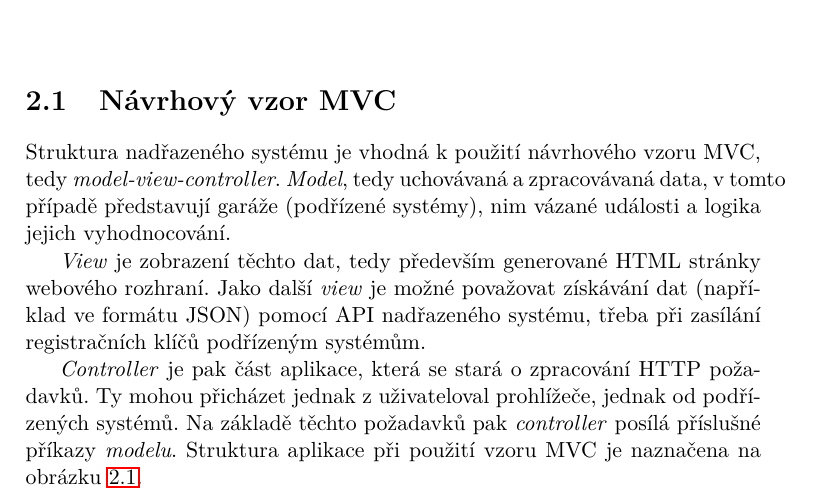
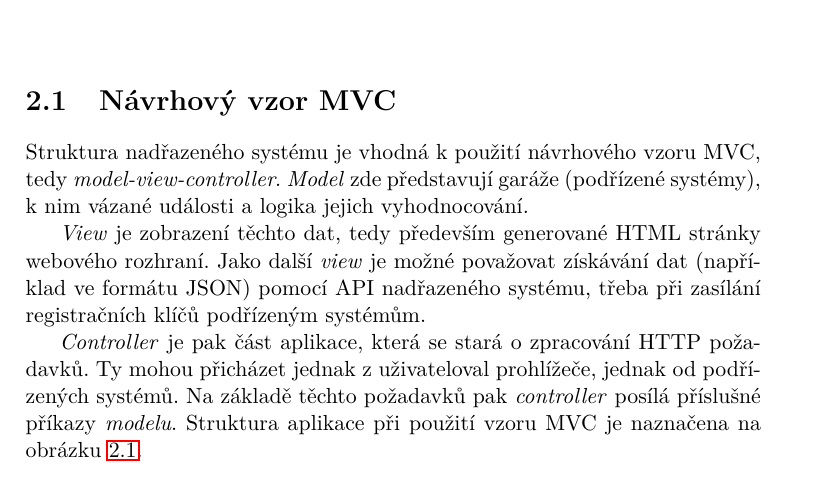
Before and after one commit to ggljzr/mi-dip, a LaTeX thesis (DP_Cervenka_Ondrej_2018.tex, which reads chapters/navrh.tex): part of page 33 of 49, cut so that both start at the same text. Compiled offline with pdfLaTeX.

Commit message:
small changes in mvc section

```diff
--- a/chapters/navrh.tex
+++ b/chapters/navrh.tex
@@ -3,7 +3,7 @@
 
 \section{Návrhový vzor MVC}
 
-Struktura nadřazeného systému je vhodná k~použití návrhového vzoru MVC, tedy \textit{model-view-controller}. \textit{Model}, tedy  uchovávaná a zpracovávaná data, v~tomto případě představují garáže (podřízené systémy), nim vázané události a logika jejich vyhodnocování.
+Struktura nadřazeného systému je vhodná k~použití návrhového vzoru MVC, tedy \textit{model-view-controller}. \textit{Model} zde představují garáže (podřízené systémy), k~nim vázané události a logika jejich vyhodnocování.
 
 \textit{View} je zobrazení těchto dat, tedy především generované HTML stránky webového rozhraní. Jako další \textit{view} je možné považovat získávání dat (například ve formátu JSON) pomocí API nadřazeného systému, třeba při zasílání registračních klíčů podřízeným systémům.
 
```
